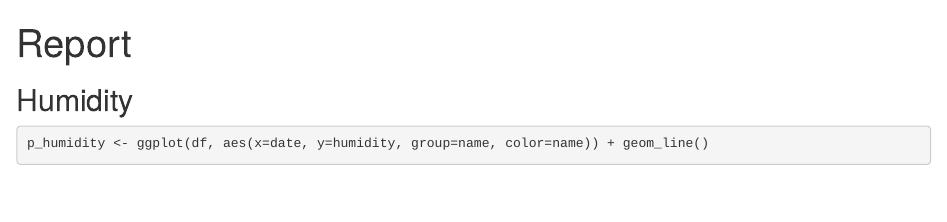
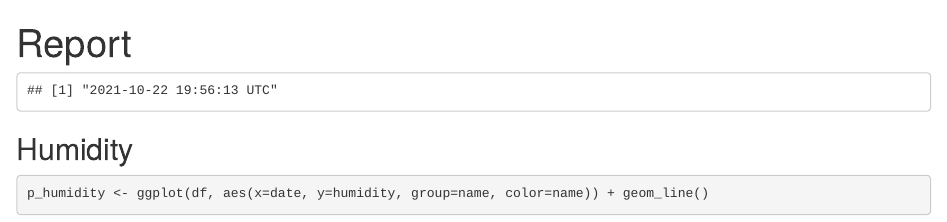
Before and after one commit to gurix/cure_logger, an R Markdown document (data_analysis/report.Rmd): the page in a window 1100 px wide, from its top. Rendered offline with R 4.5, knitr and Pandoc, with nearby package versions; some code elsewhere in the file could not run offline.

Commit message:
Added System Time
In order to see when the document was created, we add the system time.

````diff
--- a/data_analysis/report.Rmd
+++ b/data_analysis/report.Rmd
@@ -9,6 +9,10 @@ knitr::opts_chunk$set(echo = TRUE)
 df <- read.csv("../data.csv", header = F)
 colnames(df) <- c("date", "name", "topic", "humidity", "temperature", "presure", "battery", "voltage", "linkquality")
 df$date <- as.POSIXct(df$date)
+```
+
+```{r echo=FALSE}
+Sys.time()
 ```
 
 ## Humidity
````
